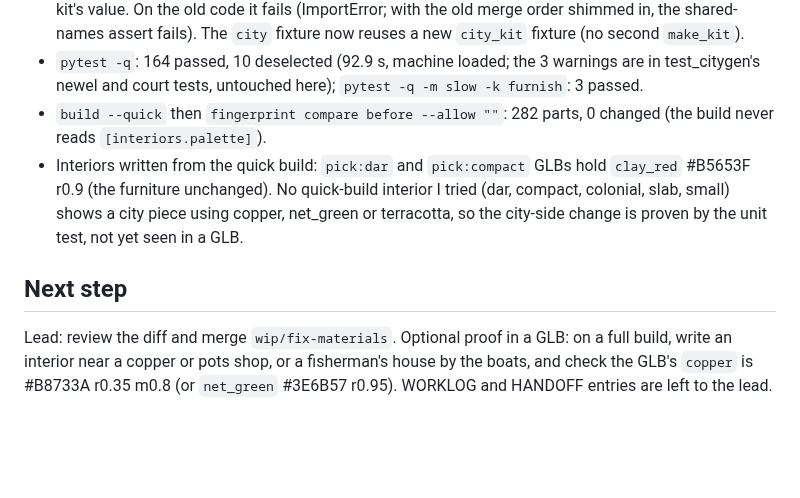
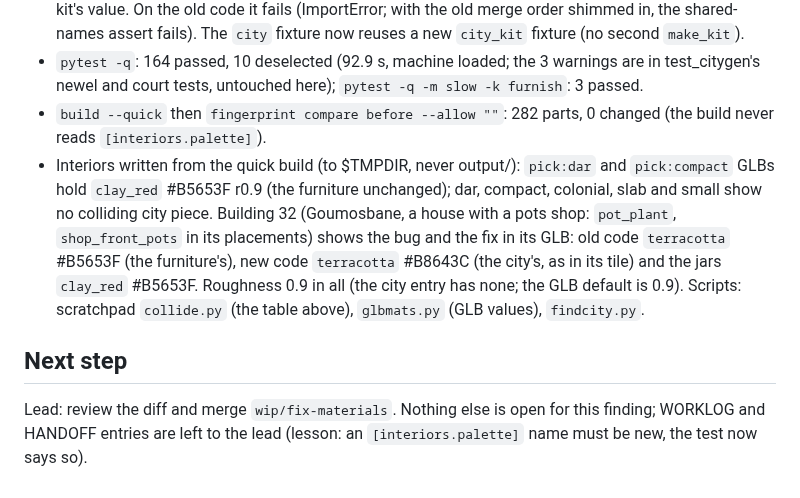
Before and after one commit to Mohamedalimabrouki/City, a Markdown page: docs/wip/fix-materials.md, the part around the change. Drawn GitHub-style; blank space fills up the shorter version.

Commit message:
WIP fix-materials: notes with the GLB proof on building 32
Building 32 of the quick build (a pots shop) shows the city's terracotta
#B8643C in its interior GLB with the fix, #B5653F (the furniture's) on
the old code; its jars keep clay_red #B5653F.

Co-Authored-By: Claude Opus 5.5 <noreply@anthropic.com>

```diff
--- a/docs/wip/fix-materials.md
+++ b/docs/wip/fix-materials.md
@@ -41,13 +41,16 @@ black in the viewer).
   test_citygen's newel and court tests, untouched here); `pytest -q -m slow -k furnish`: 3 passed.
 - `build --quick` then `fingerprint compare before --allow ""`: 282 parts, 0 changed (the build never
   reads `[interiors.palette]`).
-- Interiors written from the quick build: `pick:dar` and `pick:compact` GLBs hold `clay_red` #B5653F
-  r0.9 (the furniture unchanged). No quick-build interior I tried (dar, compact, colonial, slab, small)
-  shows a city piece using copper, net_green or terracotta, so the city-side change is proven by the
-  unit test, not yet seen in a GLB.
+- Interiors written from the quick build (to $TMPDIR, never output/): `pick:dar` and `pick:compact` GLBs
+  hold `clay_red` #B5653F r0.9 (the furniture unchanged); dar, compact, colonial, slab and small show no
+  colliding city piece. Building 32 (Goumosbane, a house with a pots shop: `pot_plant`,
+  `shop_front_pots` in its placements) shows the bug and the fix in its GLB: old code `terracotta`
+  #B5653F (the furniture's), new code `terracotta` #B8643C (the city's, as in its tile) and the jars
+  `clay_red` #B5653F. Roughness 0.9 in all (the city entry has none; the GLB default is 0.9).
+  Scripts: scratchpad `collide.py` (the table above), `glbmats.py` (GLB values), `findcity.py`.
 
 ## Next step
 
-Lead: review the diff and merge `wip/fix-materials`. Optional proof in a GLB: on a full build, write an
-interior near a copper or pots shop, or a fisherman's house by the boats, and check the GLB's `copper`
-is #B8733A r0.35 m0.8 (or `net_green` #3E6B57 r0.95). WORKLOG and HANDOFF entries are left to the lead.
+Lead: review the diff and merge `wip/fix-materials`. Nothing else is open for this finding; WORKLOG
+and HANDOFF entries are left to the lead (lesson: an `[interiors.palette]` name must be new, the test
+now says so).
```
